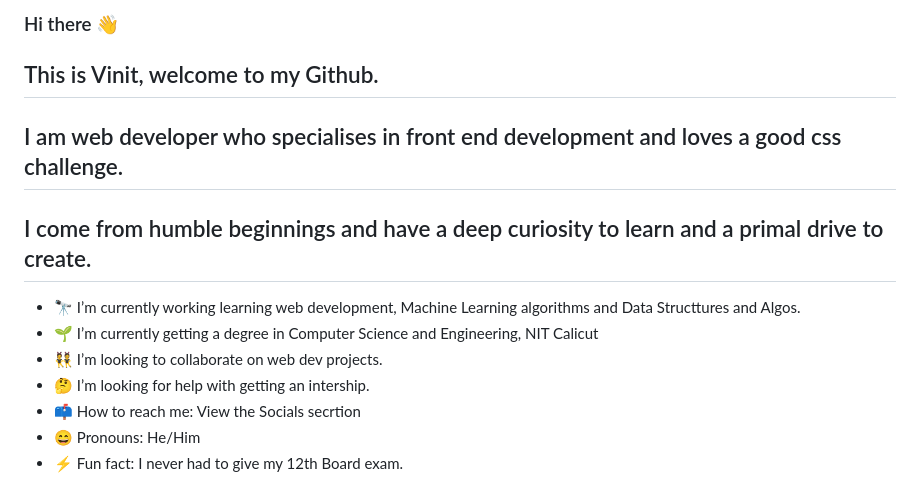
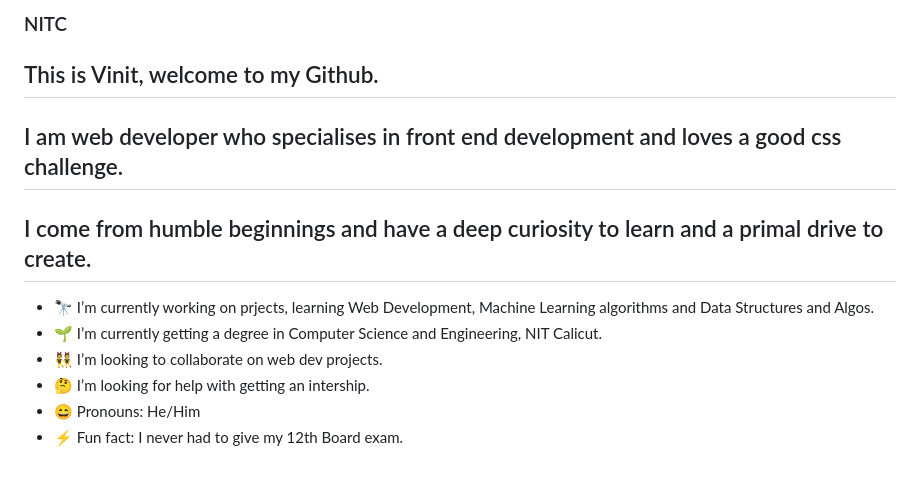
Before and after one commit to vinitkesh/vinitkesh, a Markdown page: README.md, the part around the change. Drawn GitHub-style.

```diff
--- a/README.md
+++ b/README.md
@@ -1,12 +1,11 @@
-### Hi there 👋
+### NITC
 ## This is Vinit, welcome to my Github.
 ## I am web developer who specialises in front end development and loves a good css challenge.
 ## I come from humble beginnings and have a deep curiosity to learn and a primal drive to create.
-- 🔭 I’m currently working learning web development, Machine Learning algorithms and Data Structtures and Algos.
-- 🌱 I’m currently getting a degree in Computer Science and Engineering, NIT Calicut
+- 🔭 I’m currently working on prjects, learning Web Development, Machine Learning algorithms and Data Structures and Algos.
+- 🌱 I’m currently getting a degree in Computer Science and Engineering, NIT Calicut.
 - 👯 I’m looking to collaborate on web dev projects.
 - 🤔 I’m looking for help with getting an intership.
-- 📫 How to reach me: View the Socials secrtion
 - 😄 Pronouns: He/Him
 - ⚡ Fun fact: I never had to give my 12th Board exam.
 
```
